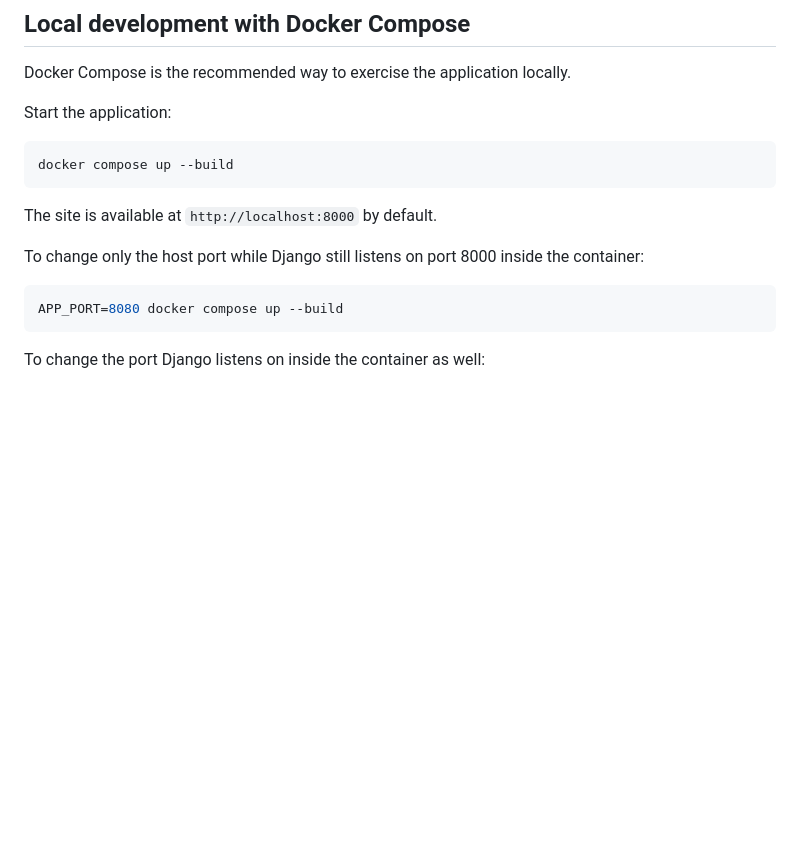
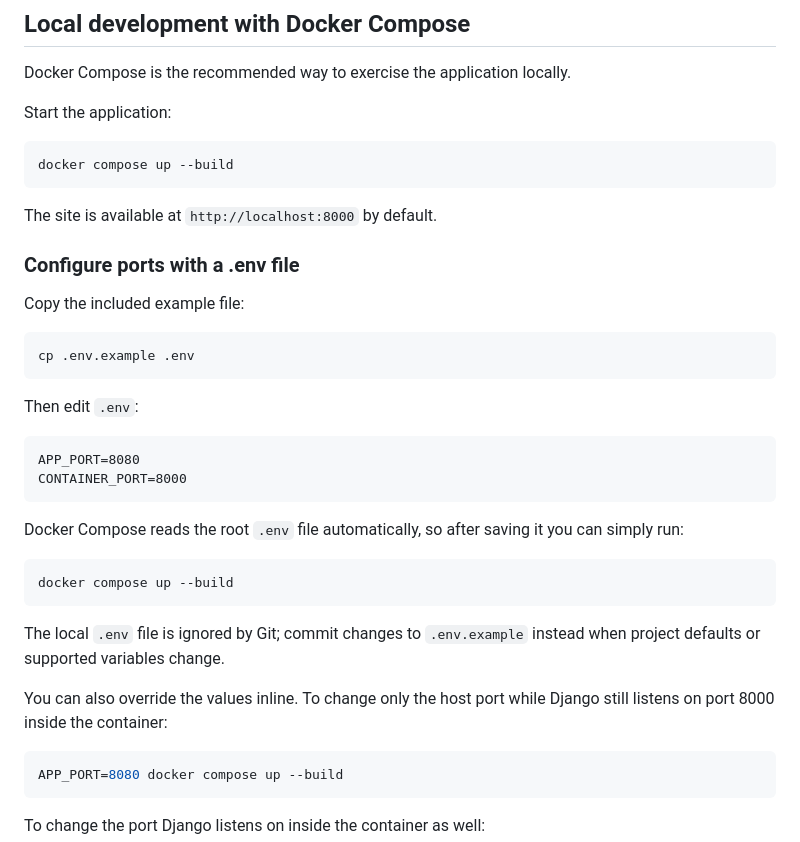
Before and after one commit to drakeg/tickets, a Markdown page: README.md, the part around the change. Drawn GitHub-style; blank space fills up the shorter version.

Commit message:
Document Docker .env configuration

````diff
--- a/README.md
+++ b/README.md
@@ -31,7 +31,30 @@ docker compose up --build
 
 The site is available at `http://localhost:8000` by default.
 
-To change only the host port while Django still listens on port 8000 inside the container:
+### Configure ports with a .env file
+
+Copy the included example file:
+
+```bash
+cp .env.example .env
+```
+
+Then edit `.env`:
+
+```dotenv
+APP_PORT=8080
+CONTAINER_PORT=8000
+```
+
+Docker Compose reads the root `.env` file automatically, so after saving it you can simply run:
+
+```bash
+docker compose up --build
+```
+
+The local `.env` file is ignored by Git; commit changes to `.env.example` instead when project defaults or supported variables change.
+
+You can also override the values inline. To change only the host port while Django still listens on port 8000 inside the container:
 
 ```bash
 APP_PORT=8080 docker compose up --build
````
